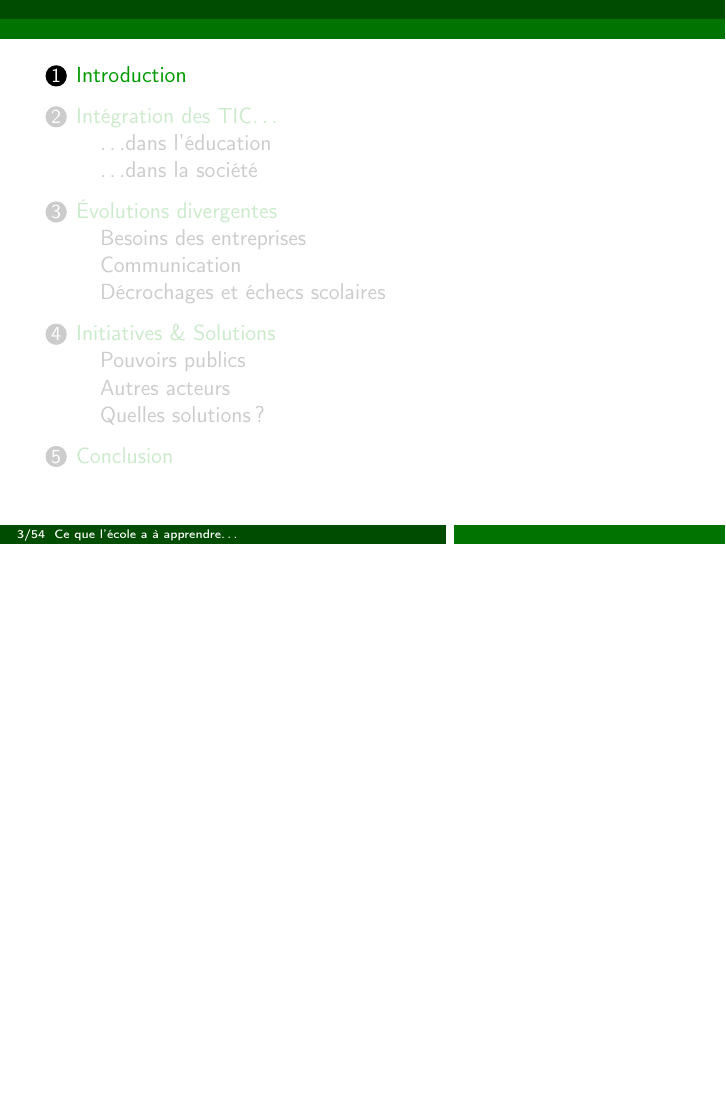
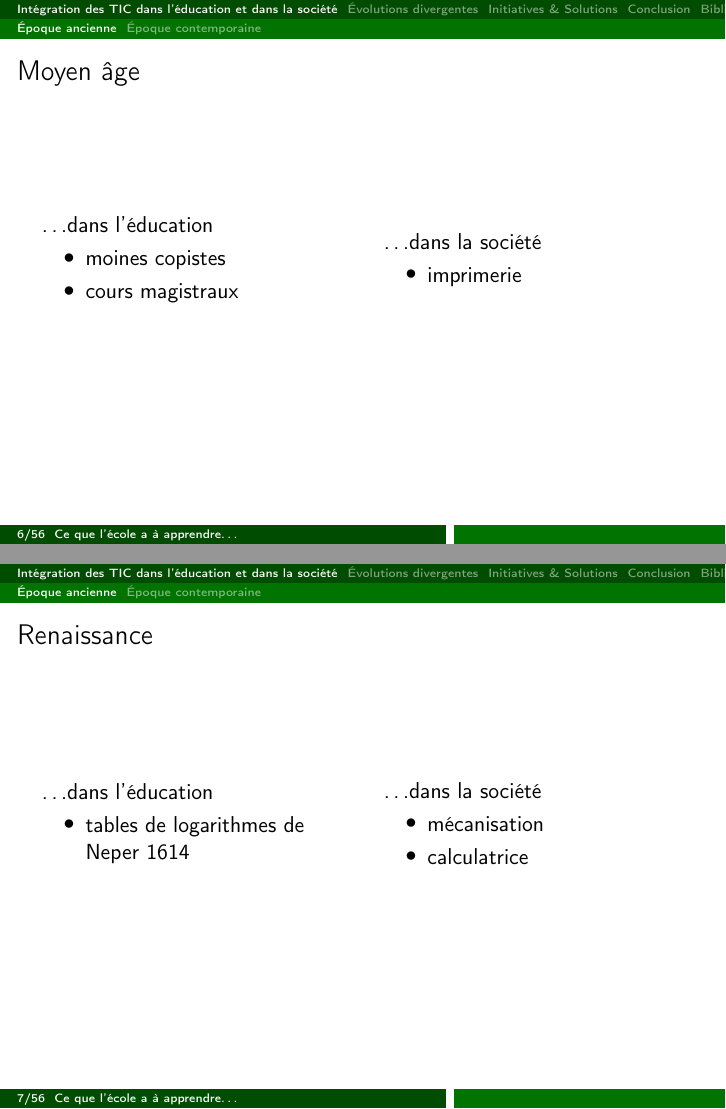
Before and after one commit to Patre/epistemo, LaTeX slides (presentation/apprentissage.tex, which reads presentation/includes/1-quoi.tex): page 3 of 75 before the commit and pages 6 and 7 of 77 after it, the two joined at a grey line, the shorter picture padded with empty space. Compiled offline with pdfLaTeX.

Commit message:
suite call

```diff
--- a/presentation/includes/1-quoi.tex
+++ b/presentation/includes/1-quoi.tex
@@ -1,3 +1,5 @@
 % !TEX root = ../apprentissage.tex
 
-\section{Introduction}
+\section{Intégration des TIC dans l'éducation et dans la société}
+
+\subsection{Époque ancienne}
@@ -3,0 +10 @@
+\ldots dans l'éducation
@@ -3,0 +19 @@
+\ldots dans la société
@@ -4,3 +27,42 @@
+\begin{frame}{Moyen âge}
+\begin{columns}
+\begin{column}{0.49\linewidth}
+\ldots dans l'éducation
+\begin{itemize}
+\item moines copistes
+\item cours magistraux
+\end{itemize}
+\end{column}
+
+\begin{column}{0.49\linewidth}
+\ldots dans la société
+\begin{itemize}
+\item imprimerie
+\end{itemize}
+\end{column}
+\end{columns}
+\end{frame}
+
+\begin{frame}{Renaissance}
+\begin{columns}
+\begin{column}{0.49\linewidth}
+\ldots dans l'éducation
+\begin{itemize}
+\item tables de logarithmes de Neper 1614
+\end{itemize}
+\end{column}
+
+\begin{column}{0.49\linewidth}
+\ldots dans la société
+\begin{itemize}
+\item mécanisation
+\item calculatrice
+\end{itemize}
+\end{column}
+\end{columns}
+\end{frame}
+
+\subsection{Époque contemporaine}
 
 \begin{frame}{Idée d'une instruction publique}
 
```
Also changed, not shown: presentation/includes/1-quoi.tex (27 more changed lines).
